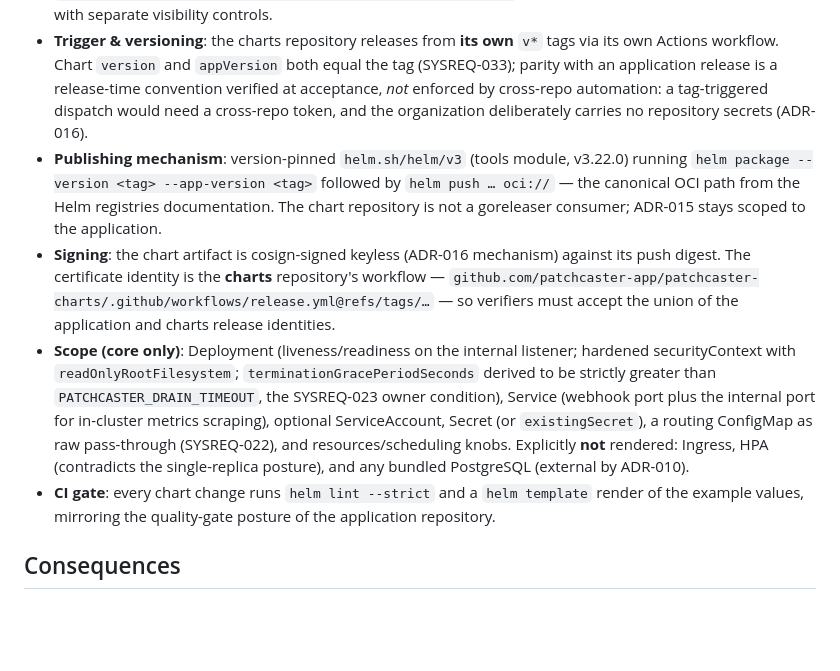
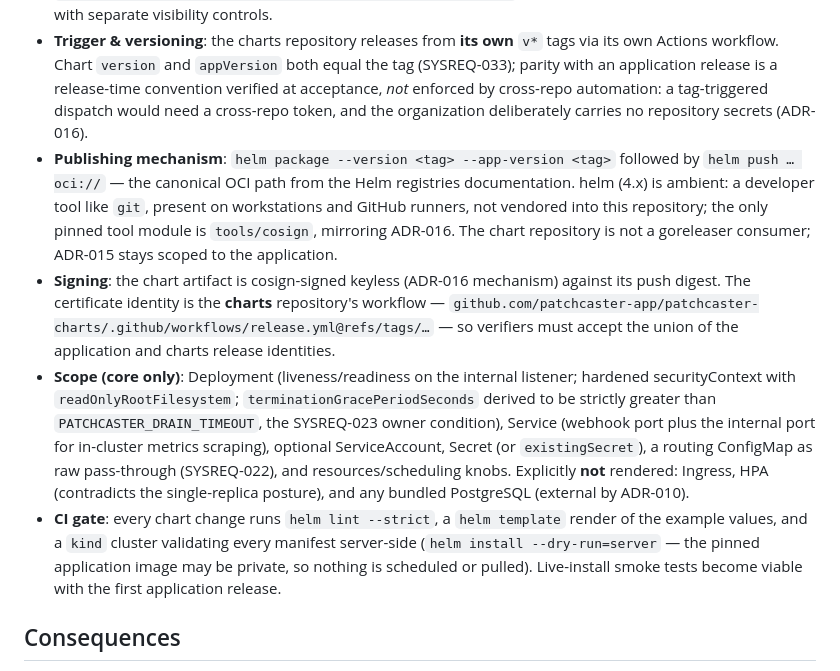
Before and after one commit to 0x1nkb107/patchcaster, a Markdown page: docs/adrs/ADR-HELM-CHART.md, the part around the change. Drawn GitHub-style; blank space fills up the shorter version.

Commit message:
docs: amend ADR-017 for ambient helm and the kind CI gate
The charts repository was built and live-tested meanwhile (kind cluster,
real webhook traffic through the chart-deployed service), which settled
two ADR details: helm is a developer/runtime tool (4.x, ambient on
workstations and runners, not vendored), with tools/cosign the only
pinned module; and the CI gate validates server-side via
kind + helm install --dry-run=server on top of lint+render.

README gains the chart pointer with its distinct signing identity.

```diff
--- a/docs/adrs/ADR-HELM-CHART.md
+++ b/docs/adrs/ADR-HELM-CHART.md
@@ -32,10 +32,12 @@ repositories of the workspace.
   an application release is a release-time convention verified at acceptance, *not* enforced by
   cross-repo automation: a tag-triggered dispatch would need a cross-repo token, and the
   organization deliberately carries no repository secrets (ADR-016).
-- **Publishing mechanism**: version-pinned `helm.sh/helm/v3` (tools module, v3.22.0) running
-  `helm package --version <tag> --app-version <tag>` followed by `helm push … oci://` — the
-  canonical OCI path from the Helm registries documentation. The chart repository is not a
-  goreleaser consumer; ADR-015 stays scoped to the application.
+- **Publishing mechanism**: `helm package --version <tag> --app-version <tag>` followed by
+  `helm push … oci://` — the canonical OCI path from the Helm registries documentation. helm
+  (4.x) is ambient: a developer tool like `git`, present on workstations and GitHub runners, not
+  vendored into this repository; the only pinned tool module is `tools/cosign`, mirroring
+  ADR-016. The chart repository is not a goreleaser consumer; ADR-015 stays scoped to the
+  application.
 - **Signing**: the chart artifact is cosign-signed keyless (ADR-016 mechanism) against its push
   digest. The certificate identity is the **charts** repository's workflow —
   `github.com/patchcaster-app/patchcaster-charts/.github/workflows/release.yml@refs/tags/…` —
@@ -47,8 +49,11 @@ repositories of the workspace.
   ServiceAccount, Secret (or `existingSecret`), a routing ConfigMap as raw pass-through
   (SYSREQ-022), and resources/scheduling knobs. Explicitly **not** rendered: Ingress, HPA
   (contradicts the single-replica posture), and any bundled PostgreSQL (external by ADR-010).
-- **CI gate**: every chart change runs `helm lint --strict` and a `helm template` render of the
-  example values, mirroring the quality-gate posture of the application repository.
+- **CI gate**: every chart change runs `helm lint --strict`, a `helm template` render of the
+  example values, and a `kind` cluster validating every manifest server-side
+  (`helm install --dry-run=server` — the pinned application image may be private, so nothing is
+  scheduled or pulled). Live-install smoke tests become viable with the first application
+  release.
 
 ## Consequences
 
```
Also changed, not shown: README.md (+5 -0 lines).
